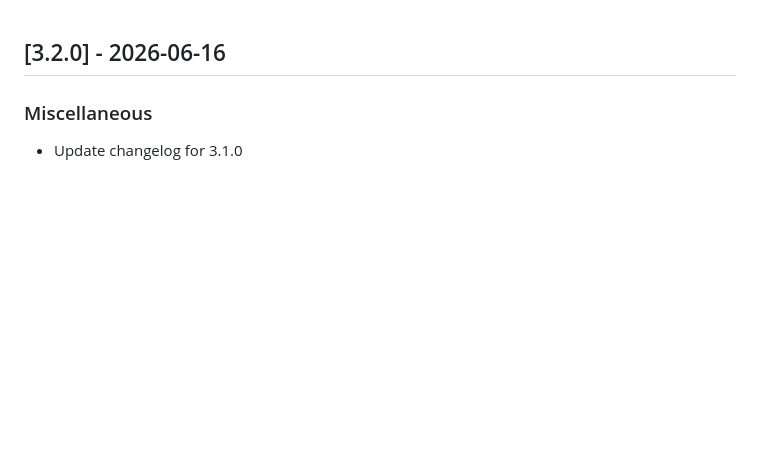
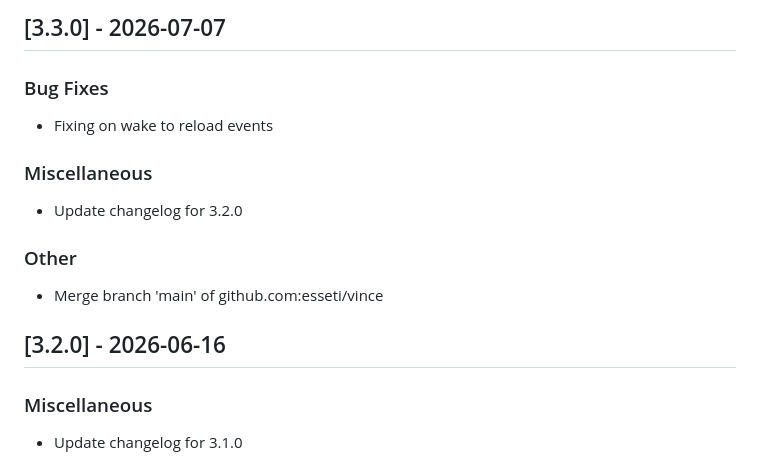
Before and after one commit to esseti/vince, a Markdown page: changelog.md, the part around the change. GitHub-like rendering; blank space fills up the shorter version.

Commit message:
chore: update changelog for 3.3.0

```diff
--- a/changelog.md
+++ b/changelog.md
@@ -1,3 +1,18 @@
+
+## [3.3.0] - 2026-07-07
+
+### Bug Fixes
+- Fixing on wake to reload events
+
+
+
+### Miscellaneous
+- Update changelog for 3.2.0
+
+
+### Other
+- Merge branch 'main' of github.com:esseti/vince
+
 
 ## [3.2.0] - 2026-06-16
 
```
